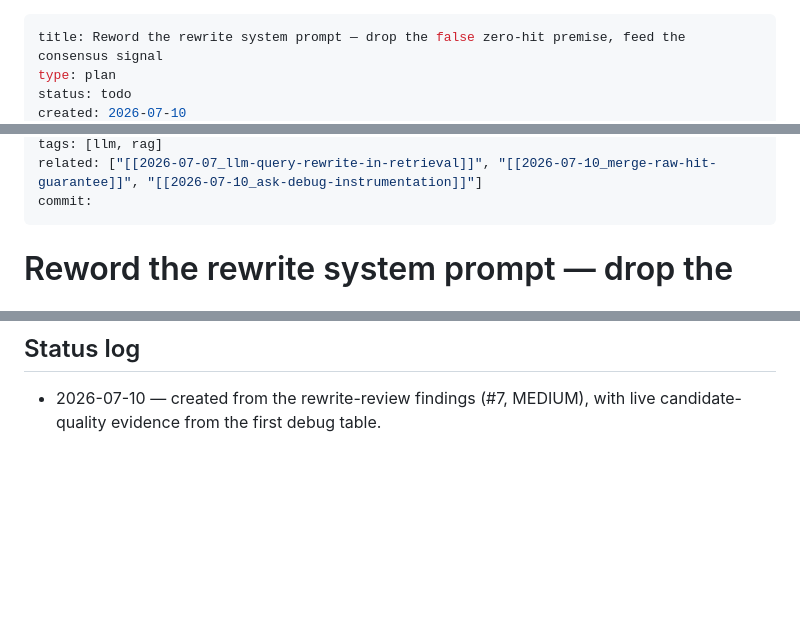
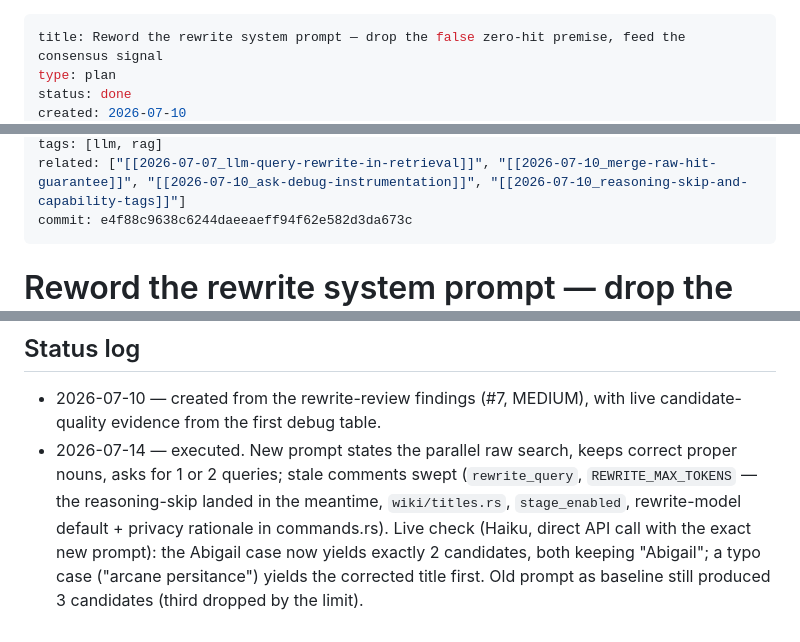
Before and after one commit to thitcc/wikilens, a Markdown page: vault/2026-07-10_rewrite-prompt-reword.md, 3 parts joined by grey strips. Rendered like a GitHub page; blank space fills up the shorter version.

Commit message:
docs(vault): close the rewrite-prompt-reword plan

```diff
--- a/vault/2026-07-10_rewrite-prompt-reword.md
+++ b/vault/2026-07-10_rewrite-prompt-reword.md
@@ -1,5 +1,5 @@
 ---
 title: Reword the rewrite system prompt — drop the false zero-hit premise, feed the consensus signal
 type: plan
-status: todo
+status: done
 created: 2026-07-10
@@ -7,6 +7,6 @@ updated: 2026-07-10
 tags: [llm, rag]
-related: ["[[2026-07-07_llm-query-rewrite-in-retrieval]]", "[[2026-07-10_merge-raw-hit-guarantee]]", "[[2026-07-10_ask-debug-instrumentation]]"]
-commit:
+related: ["[[2026-07-07_llm-query-rewrite-in-retrieval]]", "[[2026-07-10_merge-raw-hit-guarantee]]", "[[2026-07-10_ask-debug-instrumentation]]", "[[2026-07-10_reasoning-skip-and-capability-tags]]"]
+commit: e4f88c9638c6244daeeaeff94f62e582d3da673c
 ---
 
 # Reword the rewrite system prompt — drop the false zero-hit premise, feed the consensus signal
@@ -64,3 +64,11 @@ Several doc comments carry the same stale premise.
 ## Status log
 - 2026-07-10 — created from the rewrite-review findings (#7, MEDIUM), with live
   candidate-quality evidence from the first debug table.
+- 2026-07-14 — executed. New prompt states the parallel raw search, keeps correct
+  proper nouns, asks for 1 or 2 queries; stale comments swept (`rewrite_query`,
+  `REWRITE_MAX_TOKENS` — the reasoning-skip landed in the meantime, `wiki/titles.rs`,
+  `stage_enabled`, rewrite-model default + privacy rationale in commands.rs).
+  Live check (Haiku, direct API call with the exact new prompt): the Abigail case
+  now yields exactly 2 candidates, both keeping "Abigail"; a typo case ("arcane
+  persitance") yields the corrected title first. Old prompt as baseline still
+  produced 3 candidates (third dropped by the limit).
```
Also changed, not shown: other parts of vault/2026-07-10_rewrite-prompt-reword.md (+1 -1 lines).
